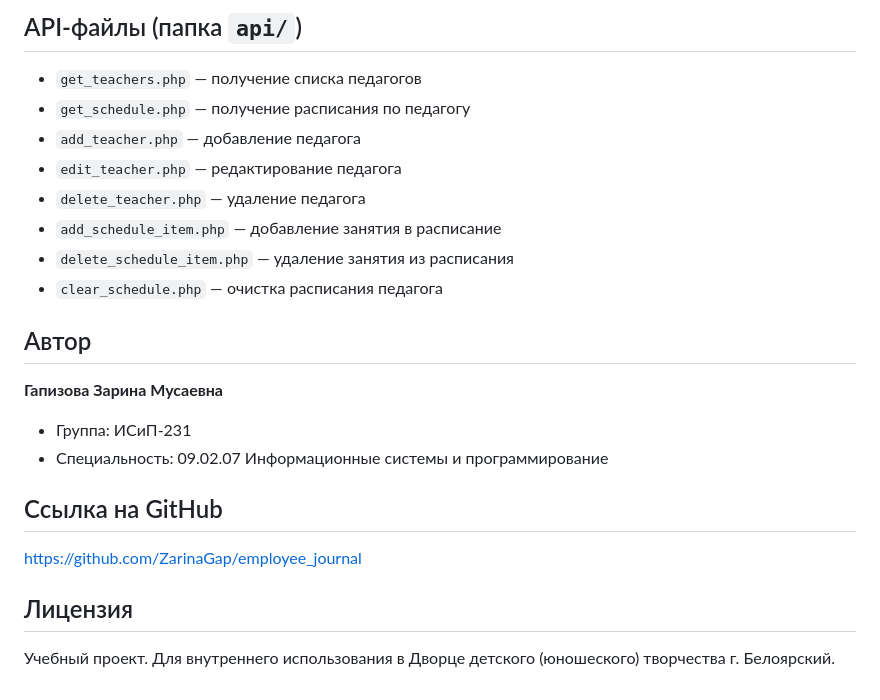
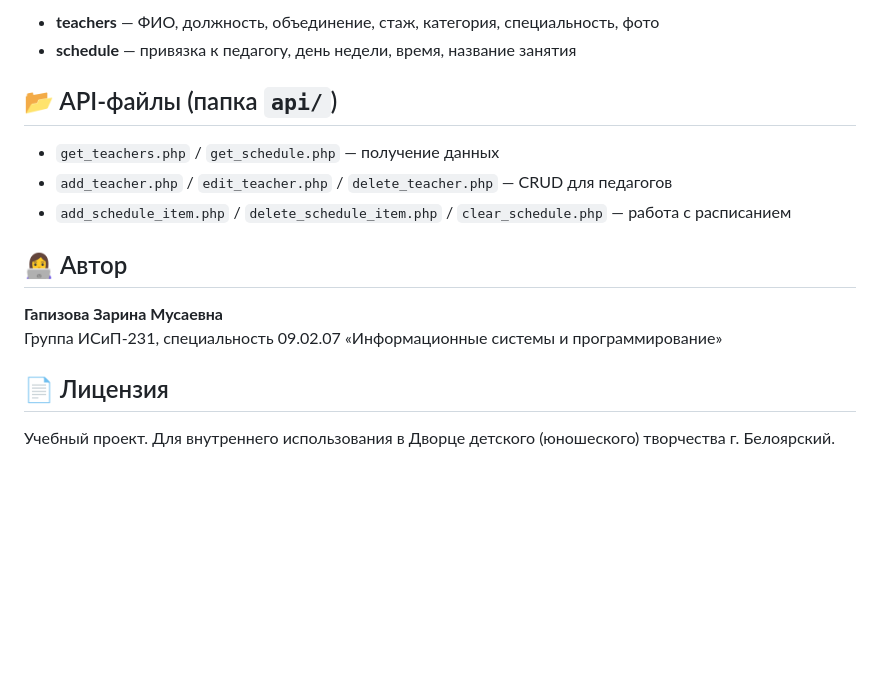
Before and after one commit to ZarinaGap/employee_journal, a Markdown page: README.md, the part around one of its changes. GitHub-like rendering; blank space fills up the shorter version.

```diff
--- a/README.md
+++ b/README.md
@@ -57,21 +58,19 @@
 
-## API-файлы (папка `api/`)
-- `get_teachers.php` — получение списка педагогов
-- `get_schedule.php` — получение расписания по педагогу
-- `add_teacher.php` — добавление педагога
-- `edit_teacher.php` — редактирование педагога
-- `delete_teacher.php` — удаление педагога
-- `add_schedule_item.php` — добавление занятия в расписание
-- `delete_schedule_item.php` — удаление занятия из расписания
-- `clear_schedule.php` — очистка расписания педагога
+- **teachers** — ФИО, должность, объединение, стаж, категория, специальность, фото
+- **schedule** — привязка к педагогу, день недели, время, название занятия
 
-## Автор
+## 📂 API-файлы (папка `api/`)
+
+- `get_teachers.php` / `get_schedule.php` — получение данных
+- `add_teacher.php` / `edit_teacher.php` / `delete_teacher.php` — CRUD для педагогов
+- `add_schedule_item.php` / `delete_schedule_item.php` / `clear_schedule.php` — работа с расписанием
+
+
+## 👩‍💻 Автор
+
 **Гапизова Зарина Мусаевна**
-- Группа: ИСиП-231
-- Специальность: 09.02.07 Информационные системы и программирование
+Группа ИСиП-231, специальность 09.02.07 «Информационные системы и программирование»
 
-## Ссылка на GitHub
-[https://github.com/ZarinaGap/employee_journal](https://github.com/ZarinaGap/employee_journal)
+## 📄 Лицензия
 
-## Лицензия
 Учебный проект. Для внутреннего использования в Дворце детского (юношеского) творчества г. Белоярский.
```
Also changed, not shown: other parts of README.md (+42 -41 lines).
